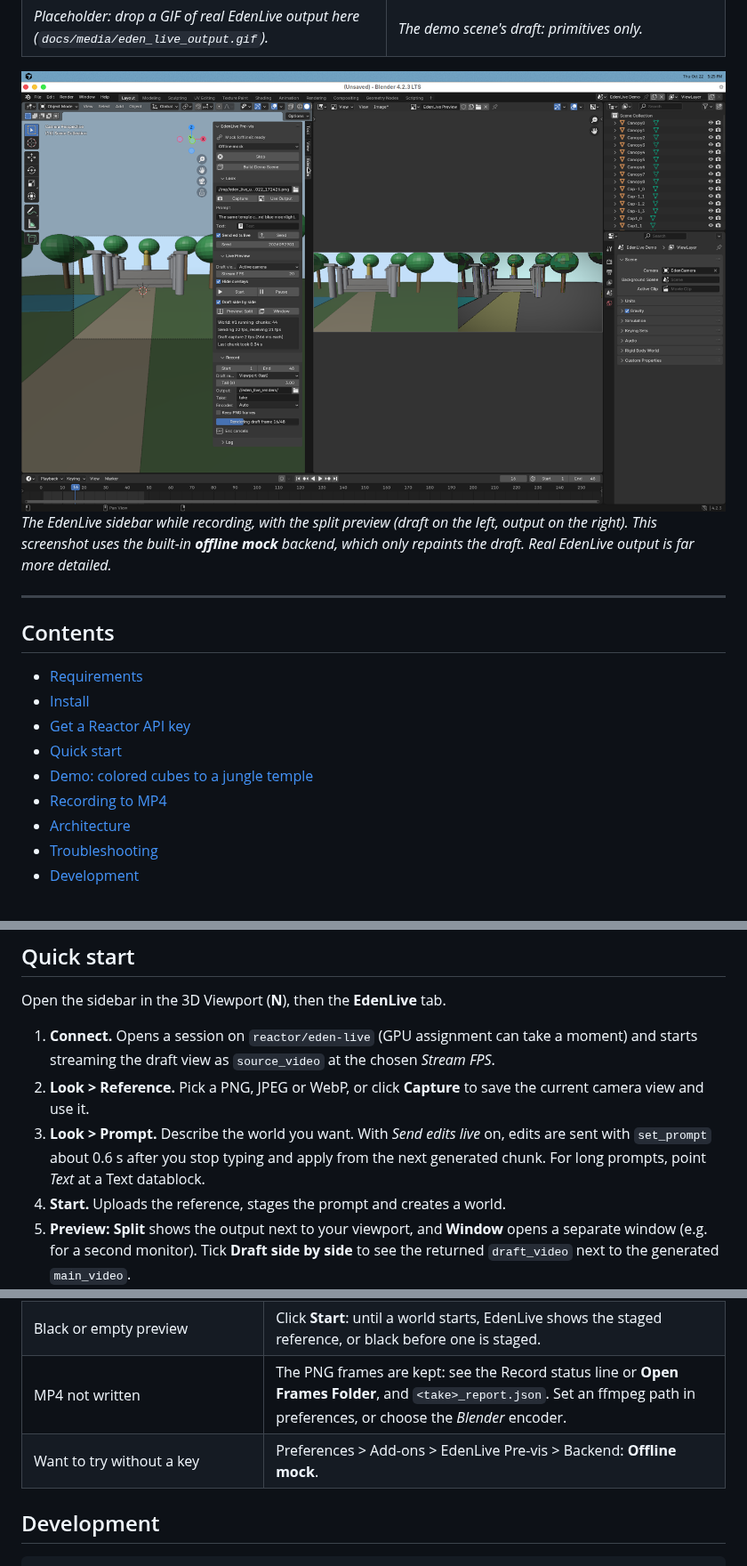
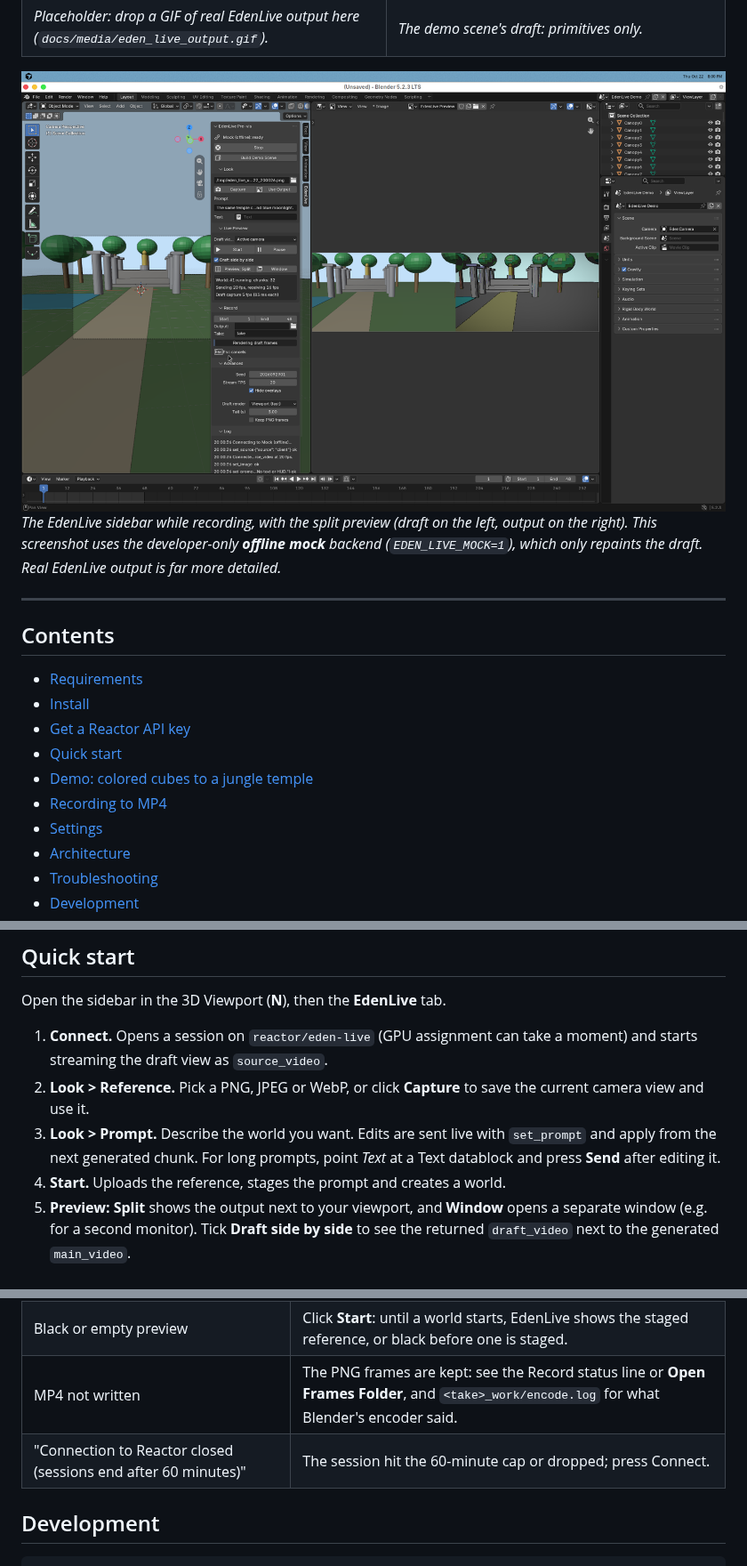
Before and after one commit to kprasad1221/edenlive-blender-lab, a Markdown page: README.md, 3 parts joined by grey strips. Shown at 89% size. Rendered like a GitHub page; pictures changed too: docs/media/panel_recording_mock.png.

```diff
--- a/README.md
+++ b/README.md
@@ -16,8 +16,8 @@ look.
 
 ![Sidebar panel and split preview (offline mock backend)](docs/media/panel_recording_mock.png)
 *The EdenLive sidebar while recording, with the split preview (draft on the left, output on the
-right). This screenshot uses the built-in **offline mock** backend, which only repaints the
-draft. Real EdenLive output is far more detailed.*
+right). This screenshot uses the developer-only **offline mock** backend (`EDEN_LIVE_MOCK=1`), which
+only repaints the draft. Real EdenLive output is far more detailed.*
 
 ---
 
@@ -29,6 +29,7 @@ draft. Real EdenLive output is far more detailed.*
 - [Quick start](#quick-start)
 - [Demo: colored cubes to a jungle temple](#demo-colored-cubes-to-a-jungle-temple)
 - [Recording to MP4](#recording-to-mp4)
+- [Settings](#settings)
 - [Architecture](#architecture)
 - [Troubleshooting](#troubleshooting)
 - [Development](#development)
@@ -101,12 +102,12 @@ session-scoped token on connect, so the key itself is only sent to `api.reactor.
 Open the sidebar in the 3D Viewport (**N**), then the **EdenLive** tab.
 
 1. **Connect.** Opens a session on `reactor/eden-live` (GPU assignment can take a moment) and
-   starts streaming the draft view as `source_video` at the chosen *Stream FPS*.
+   starts streaming the draft view as `source_video`.
 2. **Look > Reference.** Pick a PNG, JPEG or WebP, or click **Capture** to save the current
    camera view and use it.
-3. **Look > Prompt.** Describe the world you want. With *Send edits live* on, edits are sent with
-   `set_prompt` about 0.6 s after you stop typing and apply from the next generated chunk. For
-   long prompts, point *Text* at a Text datablock.
+3. **Look > Prompt.** Describe the world you want. Edits are sent live with `set_prompt` and
+   apply from the next generated chunk. For long prompts, point *Text* at a Text datablock and
+   press **Send** after editing it.
 4. **Start.** Uploads the reference, stages the prompt and creates a world.
 5. **Preview: Split** shows the output next to your viewport, and **Window** opens a separate
    window (e.g. for a second monitor). Tick **Draft side by side** to see the returned
@@ -263,8 +286,8 @@ Code map (`eden_live_previs/`):
 | "Draft capture 1 fps (300 ms each)" in the panel | Capture is slow (software OpenGL, heavy scene, Rendered shading). Use Solid shading; the stream rate stays steady regardless. |
 | "The 3D Viewport did not redraw" | Keep a 3D Viewport visible (not minimized) while streaming or recording with *Viewport (fast)*, or switch *Draft render* to *Render engine*. |
 | Black or empty preview | Click **Start**: until a world starts, EdenLive shows the staged reference, or black before one is staged. |
-| MP4 not written | The PNG frames are kept: see the Record status line or **Open Frames Folder**, and `<take>_report.json`. Set an ffmpeg path in preferences, or choose the *Blender* encoder. |
-| Want to try without a key | Preferences > Add-ons > EdenLive Pre-vis > Backend: **Offline mock**. |
+| MP4 not written | The PNG frames are kept: see the Record status line or **Open Frames Folder**, and `<take>_work/encode.log` for what Blender's encoder said. |
+| "Connection to Reactor closed (sessions end after 60 minutes)" | The session hit the 60-minute cap or dropped; press Connect. |
 
 ## Development
 
```
Also changed, not shown: other parts of README.md (+42 -12 lines), 10 other files.
